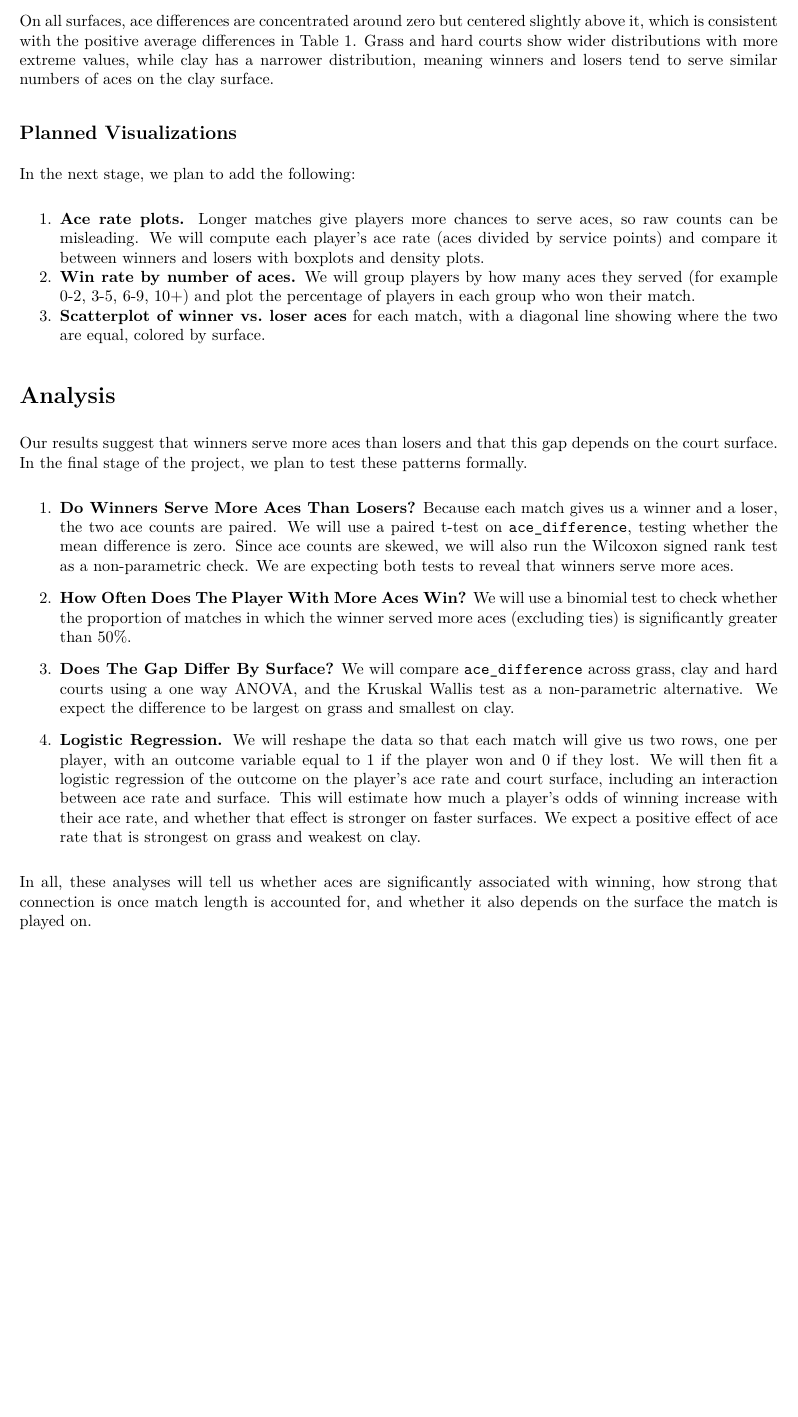
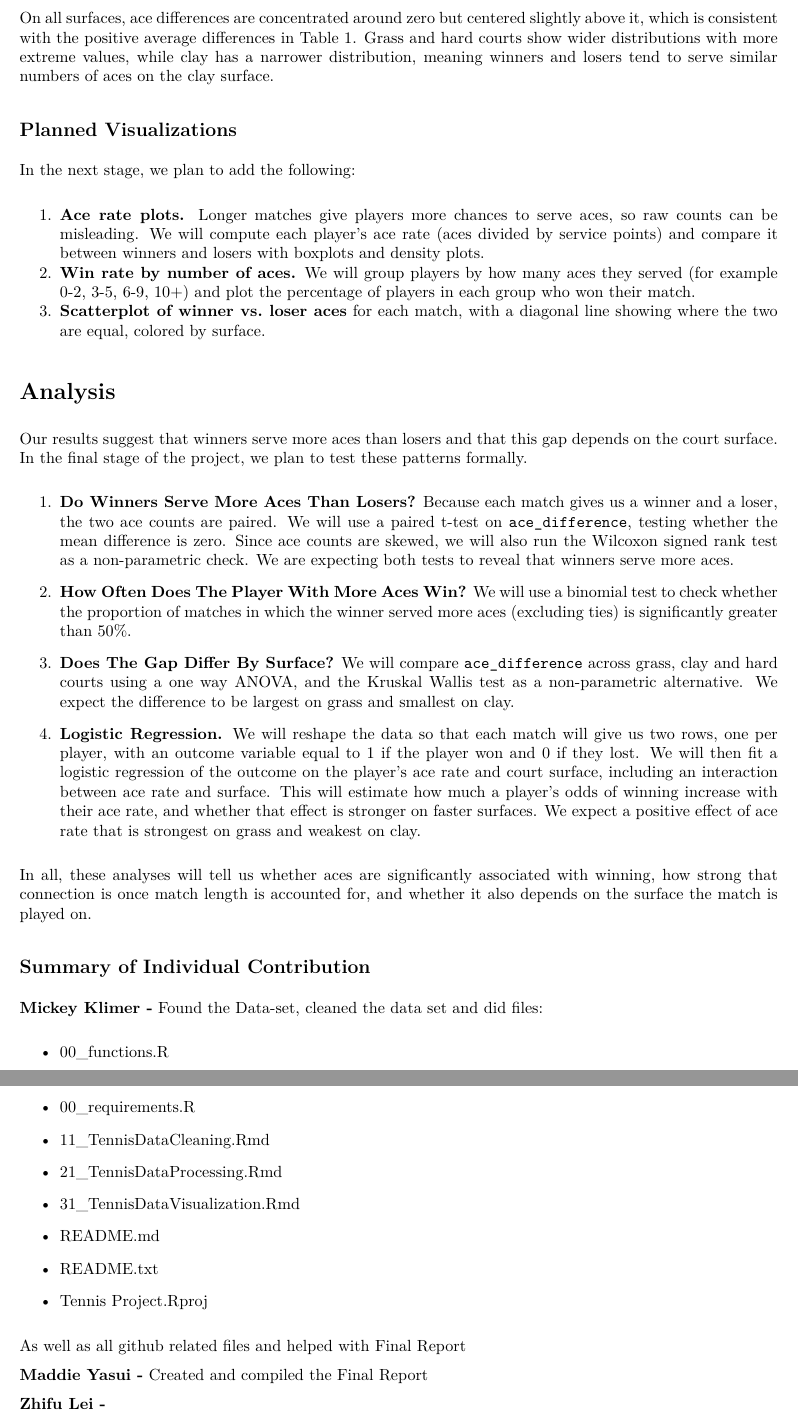
Before and after one commit to johnsmith1983/Stats_107_Tennis_Project, an R Markdown document (FINALREPORT.Rmd): part of page 5 of 5 before the commit and two parts of pages 5 and 6 of 6 after it, the two joined at a grey line, cut so that both start at the same text, the shorter picture padded with empty space. The pictures show the output file FINALREPORT.pdf that the author committed with the source.

Commit message:
Finalized Final Report and added a few clarifying comments on TennisDataVizualization

```diff
--- a/FINALREPORT.Rmd
+++ b/FINALREPORT.Rmd
@@ -185,3 +185,30 @@ Our results suggest that winners serve more aces than losers and that this gap d
 4. **Logistic Regression.** We will reshape the data so that each match will give us two rows, one per player, with an outcome variable equal to 1 if the player won and 0 if they lost. We will then fit a logistic regression of the outcome on the player's ace rate and court surface, including an interaction between ace rate and surface. This will estimate how much a player's odds of winning increase with their ace rate, and whether that effect is stronger on faster surfaces. We expect a positive effect of ace rate that is strongest on grass and weakest on clay.
 
 In all, these analyses will tell us whether aces are significantly associated with winning, how strong that connection is once match length is accounted for, and whether it also depends on the surface the match is played on.
+
+
+## Summary of Individual Contribution
+
+**Mickey Klimer -** Found the Data-set, cleaned the data set and did files:
+
+- 00_functions.R
+
+- 00_requirements.R
+
+- 11_TennisDataCleaning.Rmd
+
+- 21_TennisDataProcessing.Rmd
+
+- 31_TennisDataVisualization.Rmd
+
+- README.md
+
+- README.txt
+
+- Tennis Project.Rproj
+
+As well as all github related files and helped with Final Report
+
+**Maddie Yasui -** Created and compiled the Final Report
+
+**Zhifu Lei -**
```
Also changed, not shown: 31_TennisDataVisualization.Rmd (+5 -0 lines), 31_TennisDataVisualization.html, FINALREPORT.pdf, FINALREPORT.Rmd (2 more changed lines).
